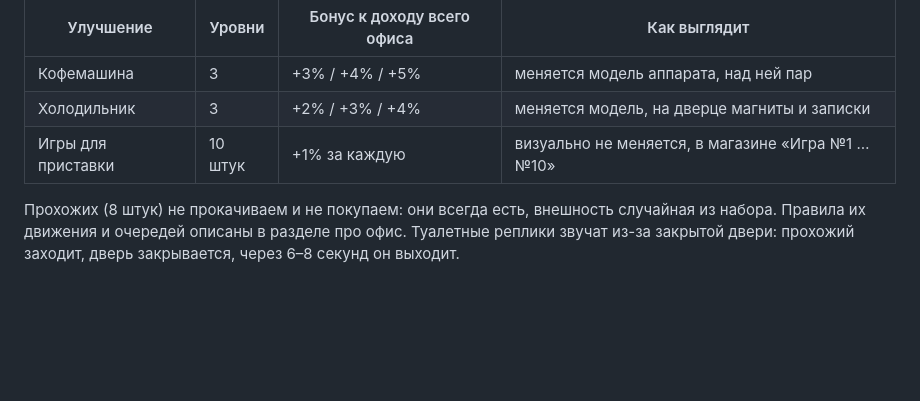
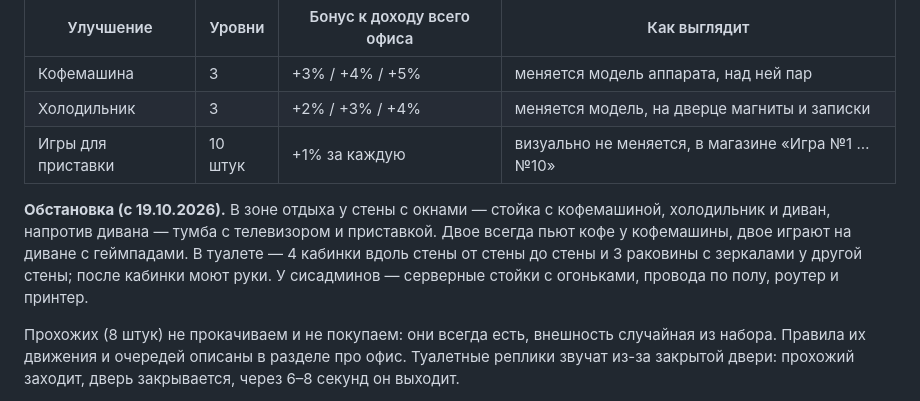
Before and after one commit to apelsinchikov/it-office, a Markdown page: docs/GDD.md, the part around the change. GitHub-like rendering; blank space fills up the shorter version.

Commit message:
Спеки и GDD: зона отдыха, туалет, серверная, названия на полу, директор за компьютером, заметки

```diff
--- a/docs/GDD.md
+++ b/docs/GDD.md
@@ -289,6 +289,8 @@ IT-Office — мобильная idle-tycoon игра в WebView: вы дире
 | Кофемашина | 3 | +3% / +4% / +5% | меняется модель аппарата, над ней пар |
 | Холодильник | 3 | +2% / +3% / +4% | меняется модель, на дверце магниты и записки |
 | Игры для приставки | 10 штук | +1% за каждую | визуально не меняется, в магазине «Игра №1 … №10» |
+
+**Обстановка (с 19.10.2026).** В зоне отдыха у стены с окнами — стойка с кофемашиной, холодильник и диван, напротив дивана — тумба с телевизором и приставкой. Двое всегда пьют кофе у кофемашины, двое играют на диване с геймпадами. В туалете — 4 кабинки вдоль стены от стены до стены и 3 раковины с зеркалами у другой стены; после кабинки моют руки. У сисадминов — серверные стойки с огоньками, провода по полу, роутер и принтер.
 
 Прохожих (8 штук) не прокачиваем и не покупаем: они всегда есть, внешность случайная из набора. Правила их движения и очередей описаны в разделе про офис. Туалетные реплики звучат из-за закрытой двери: прохожий заходит, дверь закрывается, через 6–8 секунд он выходит.
 
```
Also changed, not shown: 2 other files.
